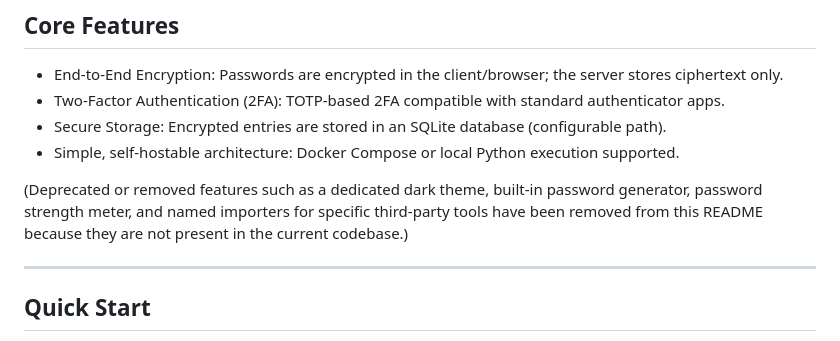
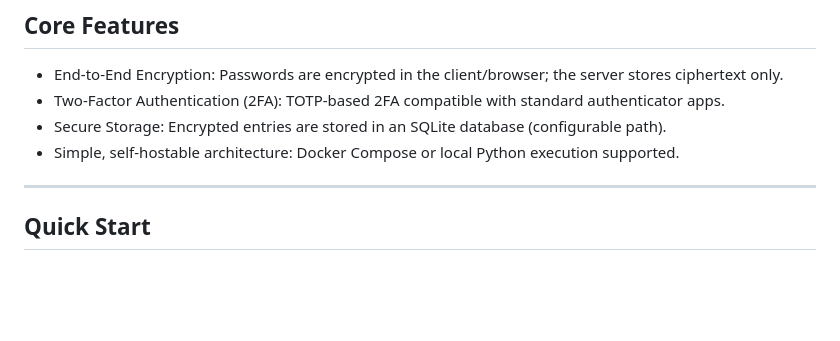
Before and after one commit to CyberPanther232/saltvault, a Markdown page: ReadMe.md, the part around the change. GitHub-like rendering; blank space fills up the shorter version.

Commit message:
Update README to remove deprecated features
Removed deprecated features from README.

```diff
--- a/ReadMe.md
+++ b/ReadMe.md
@@ -13,8 +13,6 @@ SaltVault is a secure, lightweight, and containerized private password manager b
 - Two-Factor Authentication (2FA): TOTP-based 2FA compatible with standard authenticator apps.
 - Secure Storage: Encrypted entries are stored in an SQLite database (configurable path).
 - Simple, self-hostable architecture: Docker Compose or local Python execution supported.
-
-(Deprecated or removed features such as a dedicated dark theme, built-in password generator, password strength meter, and named importers for specific third-party tools have been removed from this README because they are not present in the current codebase.)
 
 ---
 
```
